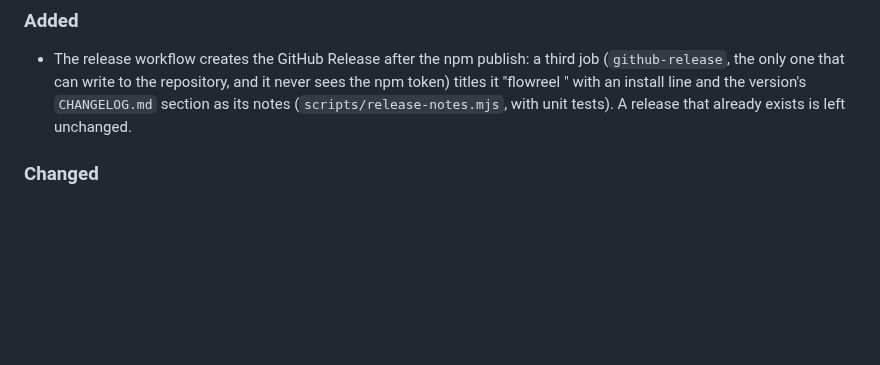
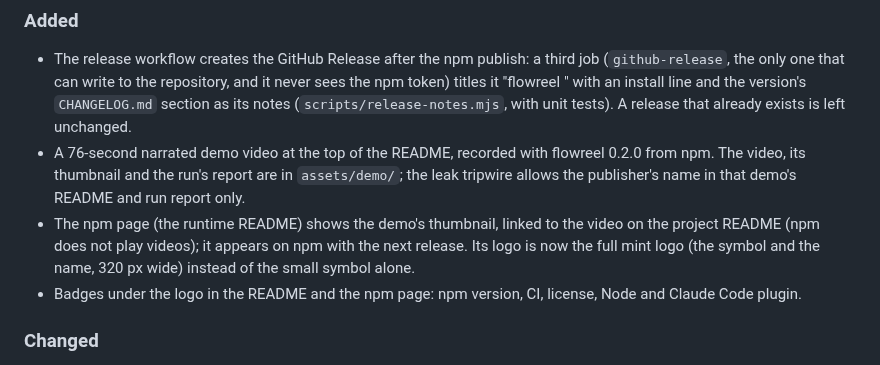
Before and after one commit to Confidee/flowreel, a Markdown page: CHANGELOG.md, the part around the change. Drawn GitHub-style; blank space fills up the shorter version.

```diff
--- a/CHANGELOG.md
+++ b/CHANGELOG.md
@@ -14,6 +14,16 @@ uses [Semantic Versioning](https://semver.org/) (0.x: APIs may change in minor v
   "flowreel <version>" with an install line and the version's
   `CHANGELOG.md` section as its notes (`scripts/release-notes.mjs`, with
   unit tests). A release that already exists is left unchanged.
+- A 76-second narrated demo video at the top of the README, recorded with
+  flowreel 0.2.0 from npm. The video, its thumbnail and the run's report
+  are in `assets/demo/`; the leak tripwire allows the publisher's name in
+  that demo's README and run report only.
+- The npm page (the runtime README) shows the demo's thumbnail, linked to
+  the video on the project README (npm does not play videos); it appears
+  on npm with the next release. Its logo is now the full mint logo (the
+  symbol and the name, 320 px wide) instead of the small symbol alone.
+- Badges under the logo in the README and the npm page: npm version, CI,
+  license, Node and Claude Code plugin.
 
 ### Changed
 
```
Also changed, not shown: README.md (+14 -0 lines), assets/demo/README.md (added, +38 -0 lines), runtime/README.md (+8 -1 lines), assets/demo/flowreel-demo-thumbnail.jpg (added), 5 other files.
